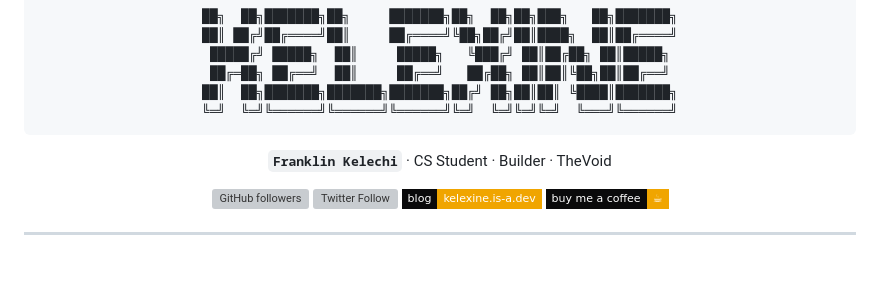
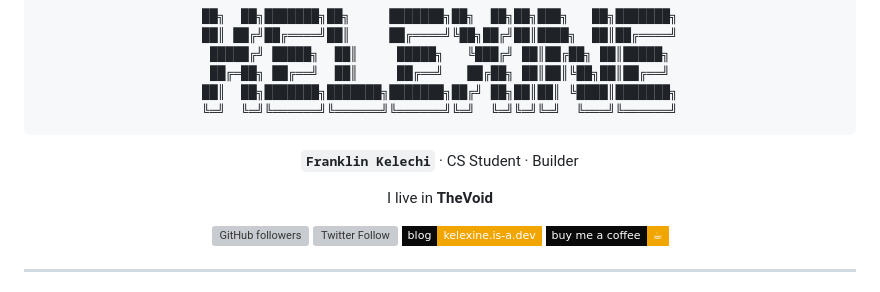
Before and after one commit to kelexine/kelexine, a Markdown page: ReadMe.md, the part around the change. Drawn GitHub-style; badges without logos; blank space fills up the shorter version; grey boxes are pictures that could not be loaded.

````diff
--- a/ReadMe.md
+++ b/ReadMe.md
@@ -15,7 +15,9 @@
 ╚═╝  ╚═╝╚══════╝╚══════╝╚══════╝╚═╝  ╚═╝╚═╝╚═╝  ╚═══╝╚══════╝
 ```
 
-**`Franklin Kelechi`** · CS Student · Builder · TheVoid
+**`Franklin Kelechi`** · CS Student · Builder
+
+I live in **TheVoid**
 
 [![GitHub followers](https://img.shields.io/github/followers/kelexine?style=flat-square&color=f0a500&labelColor=0a0a0b&label=followers)](https://github.com/kelexine?tab=followers)
 [![Twitter Follow](https://img.shields.io/twitter/follow/kelechionogwu?style=flat-square&color=1dcfaa&labelColor=0a0a0b)](https://twitter.com/kelechionogwu)
````
